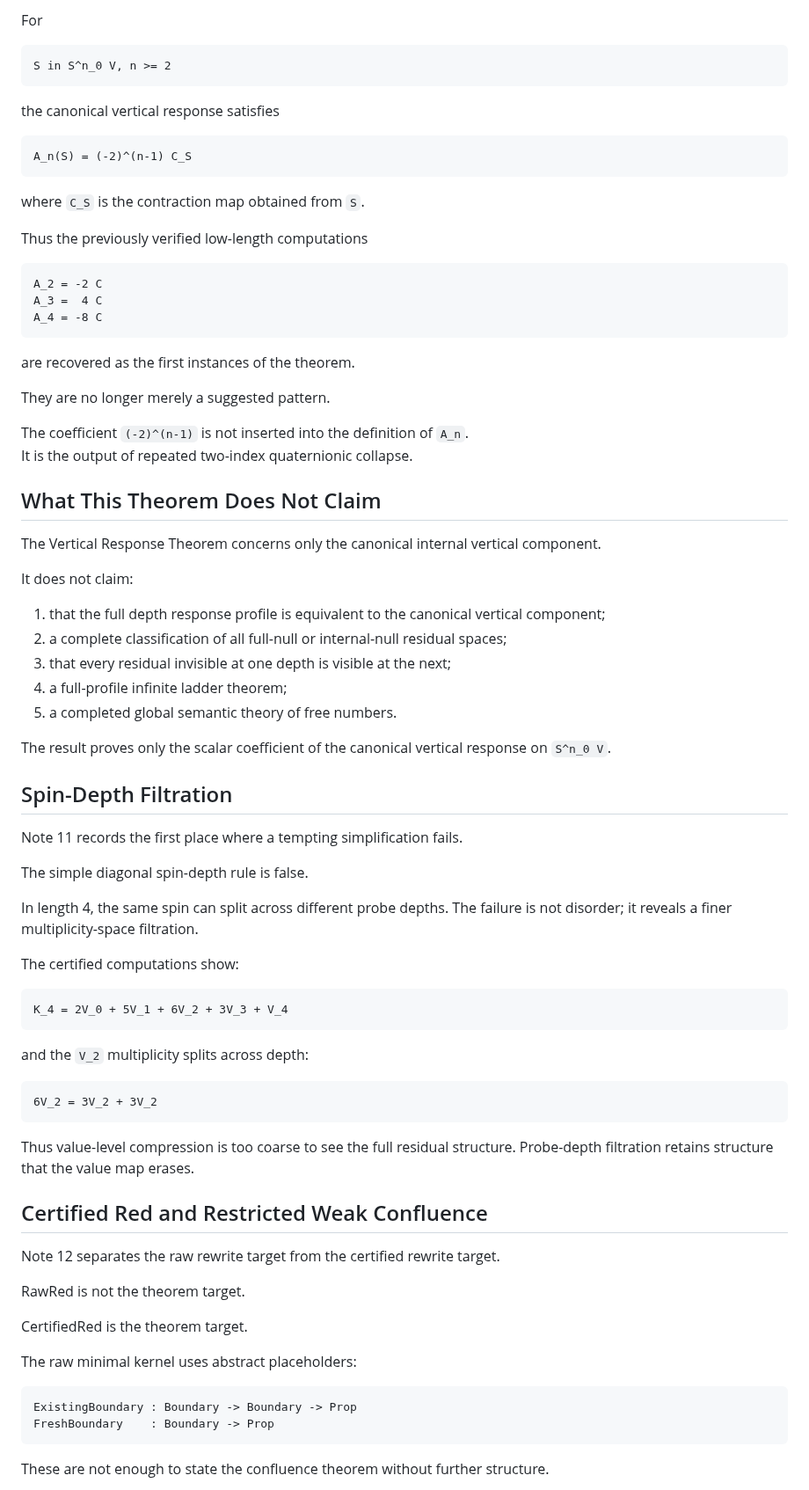
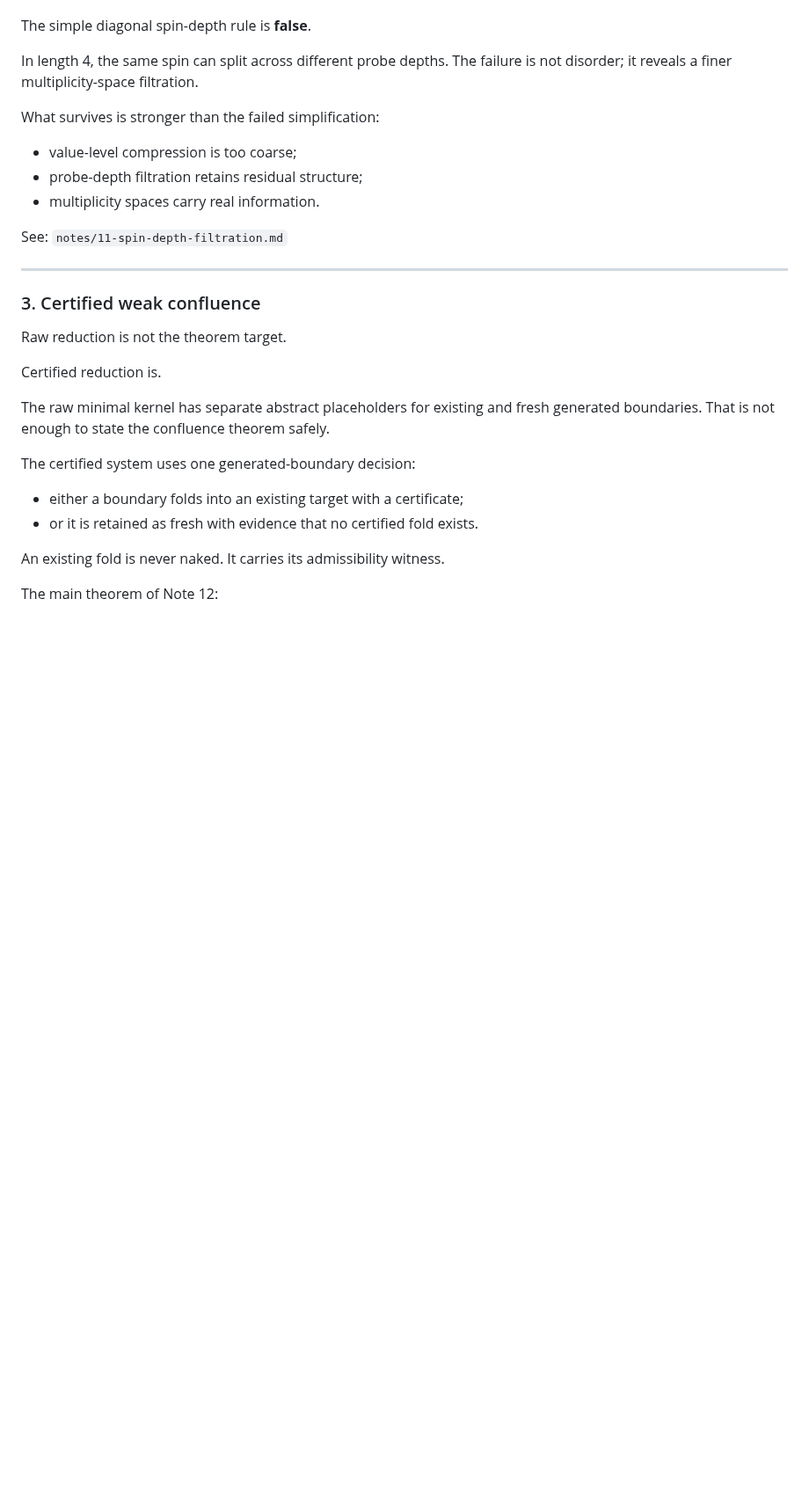
Before and after one commit to residual-chart-lab/free-number-core, a Markdown page: README.md, the part around one of its changes. Shown at 88% size. GitHub-like rendering; blank space fills up the shorter version.

````diff
--- a/README.md
+++ b/README.md
@@ -83,82 +58,31 @@ and the canonical internal vertical response `A_n`.
-For
-
-```text
-S in S^n_0 V, n >= 2
-```
-
-the canonical vertical response satisfies
-
-```text
-A_n(S) = (-2)^(n-1) C_S
-```
-
-where `C_S` is the contraction map obtained from `S`.
-
-Thus the previously verified low-length computations
-
-```text
-A_2 = -2 C
-A_3 =  4 C
-A_4 = -8 C
-```
-
-are recovered as the first instances of the theorem.
-
-They are no longer merely a suggested pattern.
-
-The coefficient `(-2)^(n-1)` is not inserted into the definition of `A_n`.
-It is the output of repeated two-index quaternionic collapse.
-
-## What This Theorem Does Not Claim
-
-The Vertical Response Theorem concerns only the canonical internal vertical component.
-
-It does not claim:
-
-1. that the full depth response profile is equivalent to the canonical vertical component;
-2. a complete classification of all full-null or internal-null residual spaces;
-3. that every residual invisible at one depth is visible at the next;
-4. a full-profile infinite ladder theorem;
-5. a completed global semantic theory of free numbers.
-
-The result proves only the scalar coefficient of the canonical vertical response on `S^n_0 V`.
-
-## Spin-Depth Filtration
-
-Note 11 records the first place where a tempting simplification fails.
-
-The simple diagonal spin-depth rule is false.
+The simple diagonal spin-depth rule is **false**.
 
 In length 4, the same spin can split across different probe depths. The failure is not disorder; it reveals a finer multiplicity-space filtration.
 
-The certified computations show:
+What survives is stronger than the failed simplification:
 
-```text
-K_4 = 2V_0 + 5V_1 + 6V_2 + 3V_3 + V_4
-```
+- value-level compression is too coarse;
+- probe-depth filtration retains residual structure;
+- multiplicity spaces carry real information.
 
-and the `V_2` multiplicity splits across depth:
+See: `notes/11-spin-depth-filtration.md`
 
-```text
-6V_2 = 3V_2 + 3V_2
-```
+---
 
-Thus value-level compression is too coarse to see the full residual structure. Probe-depth filtration retains structure that the value map erases.
+### 3. Certified weak confluence
 
-## Certified Red and Restricted Weak Confluence
+Raw reduction is not the theorem target.
 
-Note 12 separates the raw rewrite target from the certified rewrite target.
+Certified reduction is.
 
-RawRed is not the theorem target.
+The raw minimal kernel has separate abstract placeholders for existing and fresh generated boundaries. That is not enough to state the confluence theorem safely.
 
-CertifiedRed is the theorem target.
+The certified system uses one generated-boundary decision:
 
-The raw minimal kernel uses abstract placeholders:
+- either a boundary folds into an existing target with a certificate;
+- or it is retained as fresh with evidence that no certified fold exists.
 
-```text
-ExistingBoundary : Boundary -> Boundary -> Prop
-FreshBoundary    : Boundary -> Prop
-```
+An existing fold is never naked. It carries its admissibility witness.
 
-These are not enough to state the confluence theorem without further structure.
+The main theorem of Note 12:
 
````
Also changed, not shown: other parts of README.md (+91 -119 lines).
